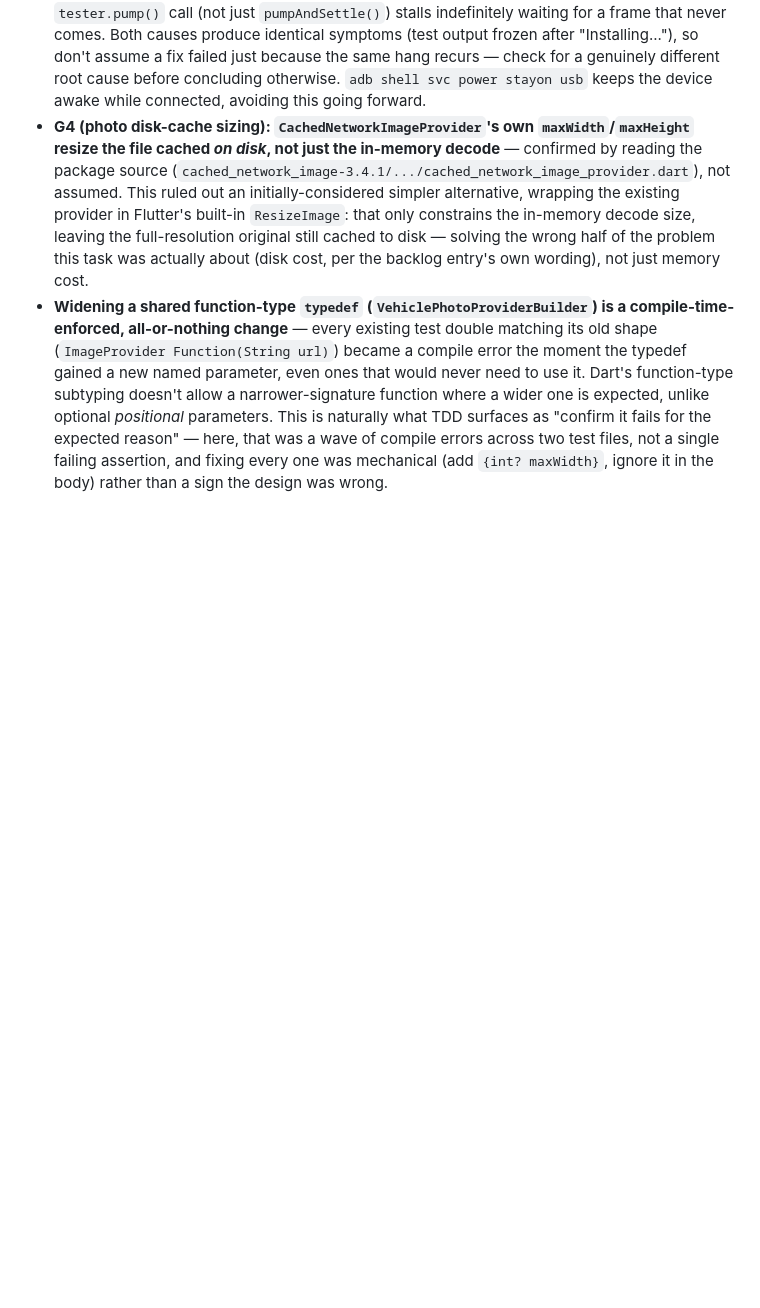
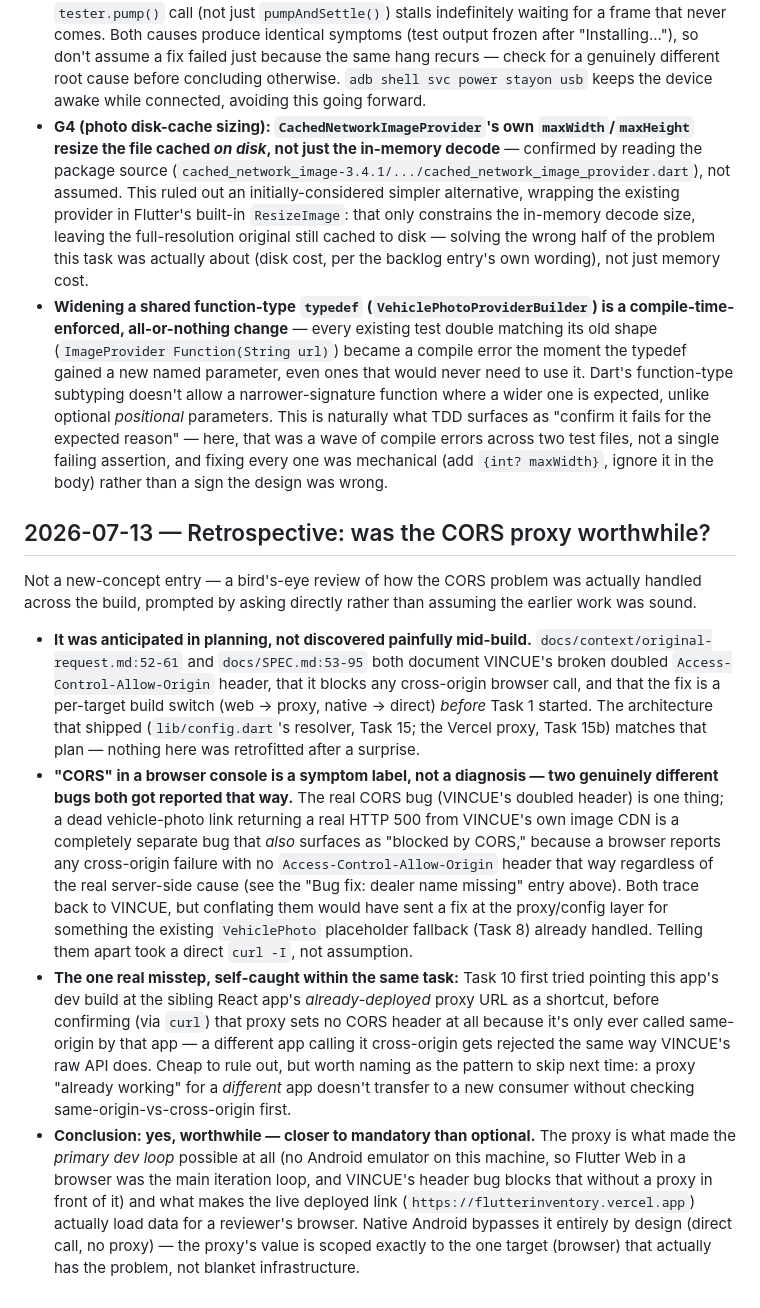
Before and after one commit to jpredmon/summit-subaru-el-cajon, a Markdown page: docs/LEARNING.md, the part around the change. GitHub-like rendering; blank space fills up the shorter version.

Commit message:
docs: add CORS-proxy retrospective to LEARNING.md
Reviews whether the Vercel proxy was worthwhile in hindsight: anticipated
in planning (not a mid-build surprise), two distinct VINCUE-side bugs
both surfaced as "CORS" in the browser console, one self-caught misstep
reusing a sibling app's proxy URL, and why the proxy was load-bearing
for both the dev loop and the live deployed link.

```diff
--- a/docs/LEARNING.md
+++ b/docs/LEARNING.md
@@ -1248,3 +1248,49 @@ Both of these were flagged by the required per-task review, verified against
   across two test files, not a single failing assertion, and fixing
   every one was mechanical (add `{int? maxWidth}`, ignore it in the
   body) rather than a sign the design was wrong.
+
+## 2026-07-13 — Retrospective: was the CORS proxy worthwhile?
+
+Not a new-concept entry — a bird's-eye review of how the CORS problem was
+actually handled across the build, prompted by asking directly rather than
+assuming the earlier work was sound.
+
+- **It was anticipated in planning, not discovered painfully mid-build.**
+  `docs/context/original-request.md:52-61` and `docs/SPEC.md:53-95` both
+  document VINCUE's broken doubled `Access-Control-Allow-Origin` header,
+  that it blocks any cross-origin browser call, and that the fix is a
+  per-target build switch (web → proxy, native → direct) *before* Task 1
+  started. The architecture that shipped (`lib/config.dart`'s resolver,
+  Task 15; the Vercel proxy, Task 15b) matches that plan — nothing here
+  was retrofitted after a surprise.
+- **"CORS" in a browser console is a symptom label, not a diagnosis —
+  two genuinely different bugs both got reported that way.** The real
+  CORS bug (VINCUE's doubled header) is one thing; a dead vehicle-photo
+  link returning a real HTTP 500 from VINCUE's own image CDN is a
+  completely separate bug that *also* surfaces as "blocked by CORS,"
+  because a browser reports any cross-origin failure with no
+  `Access-Control-Allow-Origin` header that way regardless of the real
+  server-side cause (see the "Bug fix: dealer name missing" entry
+  above). Both trace back to VINCUE, but conflating them would have sent
+  a fix at the proxy/config layer for something the existing
+  `VehiclePhoto` placeholder fallback (Task 8) already handled. Telling
+  them apart took a direct `curl -I`, not assumption.
+- **The one real misstep, self-caught within the same task:** Task 10
+  first tried pointing this app's dev build at the sibling React app's
+  *already-deployed* proxy URL as a shortcut, before confirming (via
+  `curl`) that proxy sets no CORS header at all because it's only ever
+  called same-origin by that app — a different app calling it
+  cross-origin gets rejected the same way VINCUE's raw API does. Cheap
+  to rule out, but worth naming as the pattern to skip next time: a
+  proxy "already working" for a *different* app doesn't transfer to a
+  new consumer without checking same-origin-vs-cross-origin first.
+- **Conclusion: yes, worthwhile — closer to mandatory than optional.**
+  The proxy is what made the *primary dev loop* possible at all (no
+  Android emulator on this machine, so Flutter Web in a browser was the
+  main iteration loop, and VINCUE's header bug blocks that without a
+  proxy in front of it) and what makes the live deployed link
+  (`https://flutterinventory.vercel.app`) actually load data for a
+  reviewer's browser. Native Android bypasses it entirely by design
+  (direct call, no proxy) — the proxy's value is scoped exactly to the
+  one target (browser) that actually has the problem, not blanket
+  infrastructure.
```
